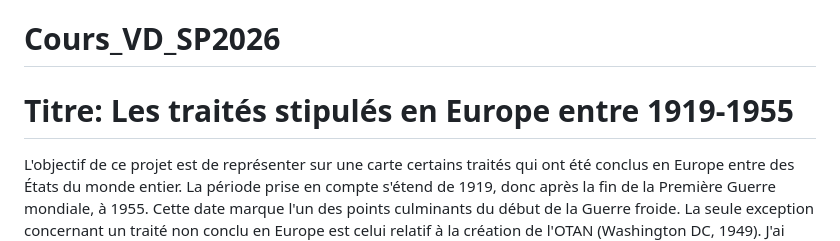
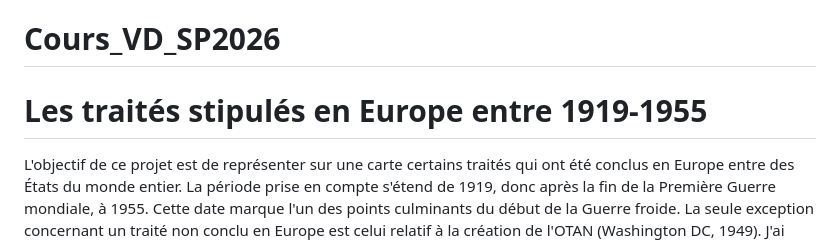
Before and after one commit to letiziavassalli/Visualisation-de-donn-es_carte, a Markdown page: README.md, the part around the change. Drawn GitHub-style.

```diff
--- a/README.md
+++ b/README.md
@@ -1,5 +1,5 @@
 # Cours_VD_SP2026
-# Titre: Les traités stipulés en Europe entre 1919-1955
+# Les traités stipulés en Europe entre 1919-1955
 L'objectif de ce projet est de représenter sur une carte certains traités qui ont été conclus en Europe entre des États du monde entier. La période prise en compte s'étend de 1919, donc après la fin de la Première Guerre mondiale, à 1955. Cette date marque l'un des points culminants du début de la Guerre froide.
 La seule exception concernant un traité non conclu en Europe est celui relatif à la création de l'OTAN (Washington DC, 1949). J'ai décidé de l'intégrer car il concerne la plupart des États européens et constitue l'un des éléments fondamentaux du début de la Guerre froide et de la naissance des deux blocs.
 L'idée de ce projet est née de deux centres d'intérêt principaux. Le premier est lié à mon parcours universitaire : j'ai obtenu un bachelor en histoire et en histoire de l'art et je suis particulièrement passionnée par l'histoire contemporaine. La deuxième raison, dans le cadre du cours de visualisation de données, est que j'ai été fascinée par la création d'une carte et que je souhaitais explorer et approfondir ce domaine.
```
